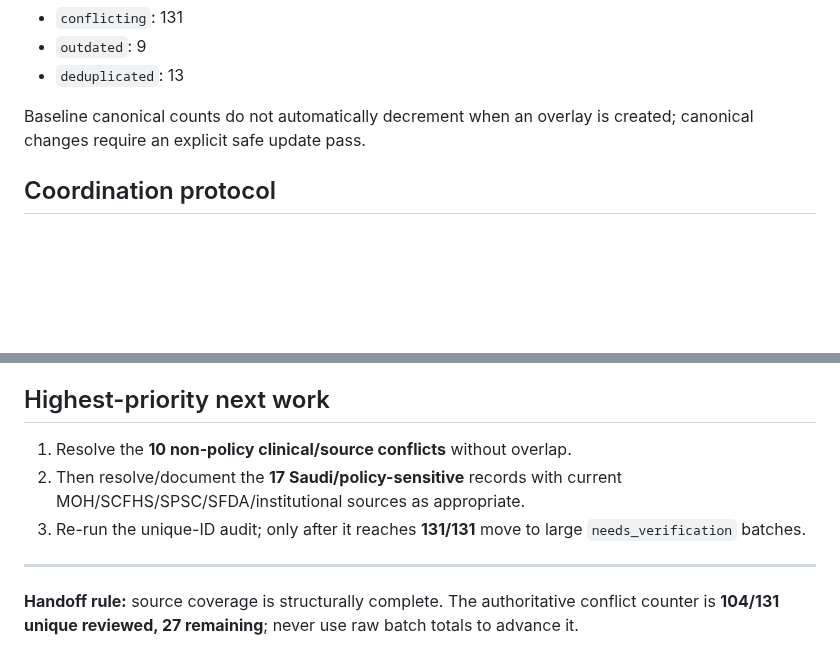
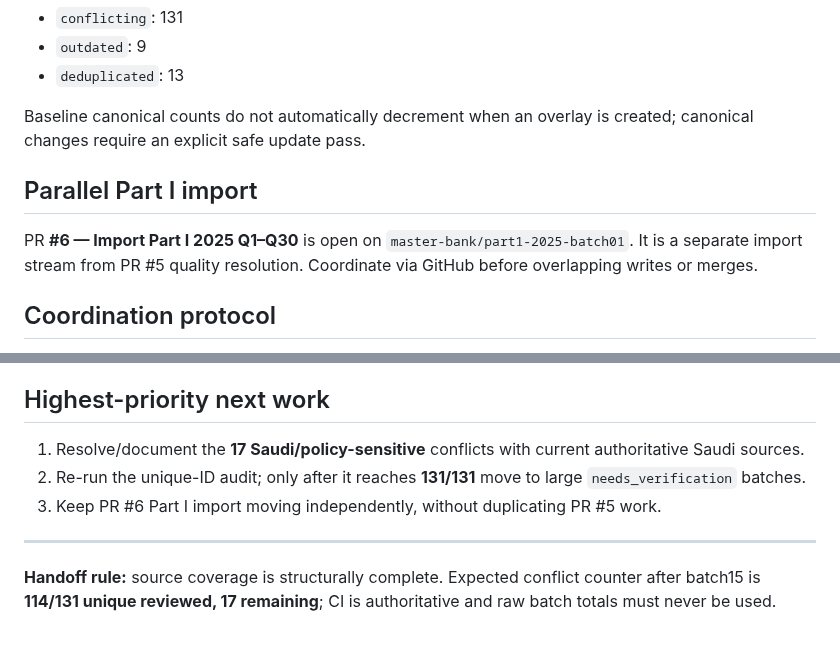
Before and after one commit to drabdulazizalhazmi-hub/-PediaRounds, a Markdown page: master-bank/MASTER_BANK_PROGRESS.md, 2 parts joined by grey strips. Rendered like a GitHub page; blank space fills up the shorter version.

```diff
--- a/master-bank/MASTER_BANK_PROGRESS.md
+++ b/master-bank/MASTER_BANK_PROGRESS.md
@@ -75,6 +55,9 @@ The three original assignment batches enumerate only 130 IDs while claiming 131.
 
 Baseline canonical counts do not automatically decrement when an overlay is created; canonical changes require an explicit safe update pass.
 
+## Parallel Part I import
+PR **#6 — Import Part I 2025 Q1–Q30** is open on `master-bank/part1-2025-batch01`. It is a separate import stream from PR #5 quality resolution. Coordinate via GitHub before overlapping writes or merges.
+
 ## Coordination protocol
 1. GitHub + the CI unique-ID audit win over chat memory.
 2. Before a conflict batch, verify every ID appears in the exact remaining list.
@@ -85,10 +68,10 @@ Baseline canonical counts do not automatically decrement when an overlay is crea
 7. Source PDFs, credentials, tokens, and secrets must not be committed.
 
 ## Highest-priority next work
-1. Resolve the **10 non-policy clinical/source conflicts** without overlap.
-2. Then resolve/document the **17 Saudi/policy-sensitive** records with current MOH/SCFHS/SPSC/SFDA/institutional sources as appropriate.
-3. Re-run the unique-ID audit; only after it reaches **131/131** move to large `needs_verification` batches.
+1. Resolve/document the **17 Saudi/policy-sensitive** conflicts with current authoritative Saudi sources.
+2. Re-run the unique-ID audit; only after it reaches **131/131** move to large `needs_verification` batches.
+3. Keep PR #6 Part I import moving independently, without duplicating PR #5 work.
 
 ---
 
-**Handoff rule:** source coverage is structurally complete. The authoritative conflict counter is **104/131 unique reviewed, 27 remaining**; never use raw batch totals to advance it.
+**Handoff rule:** source coverage is structurally complete. Expected conflict counter after batch15 is **114/131 unique reviewed, 17 remaining**; CI is authoritative and raw batch totals must never be used.
```
Also changed, not shown: other parts of master-bank/MASTER_BANK_PROGRESS.md (+16 -36 lines).
